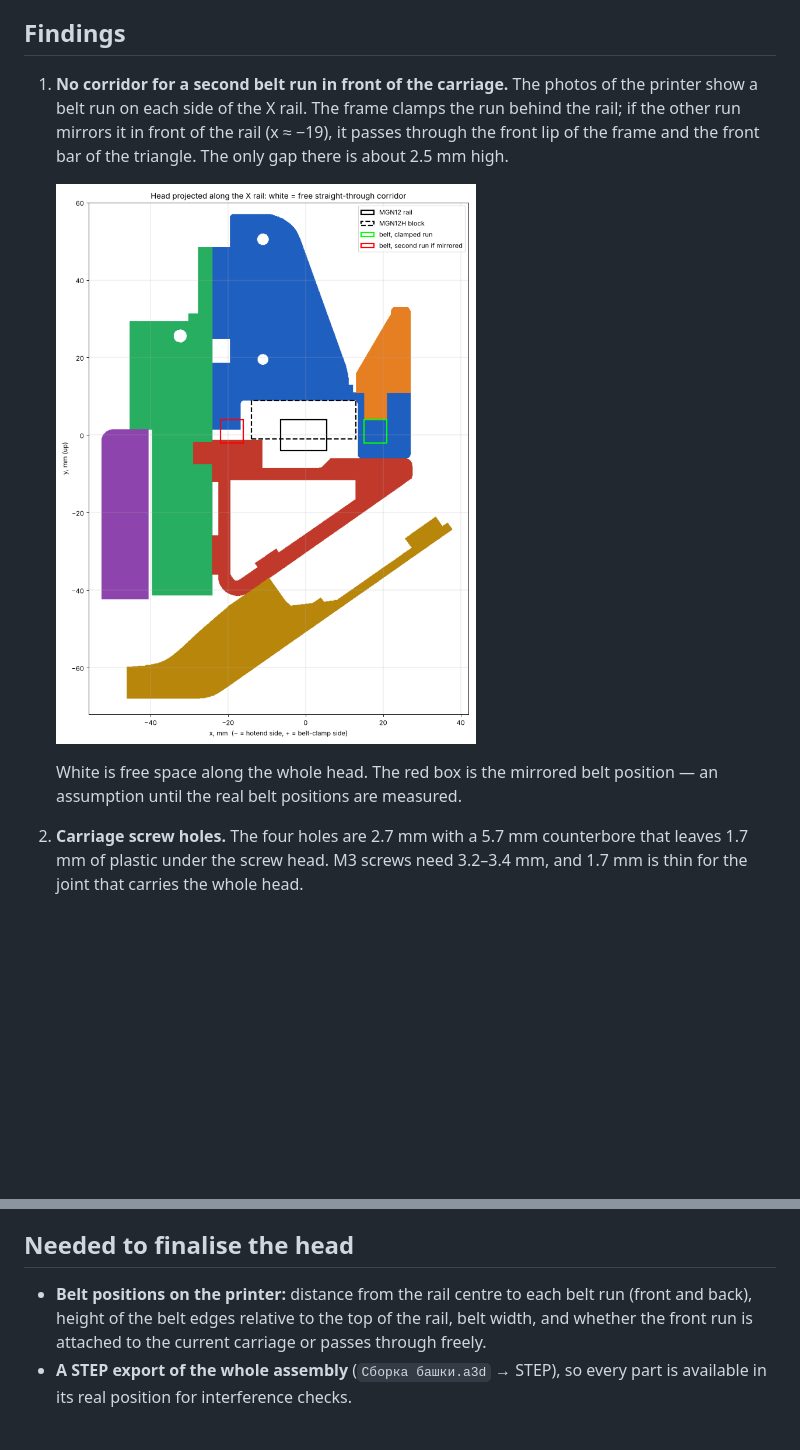
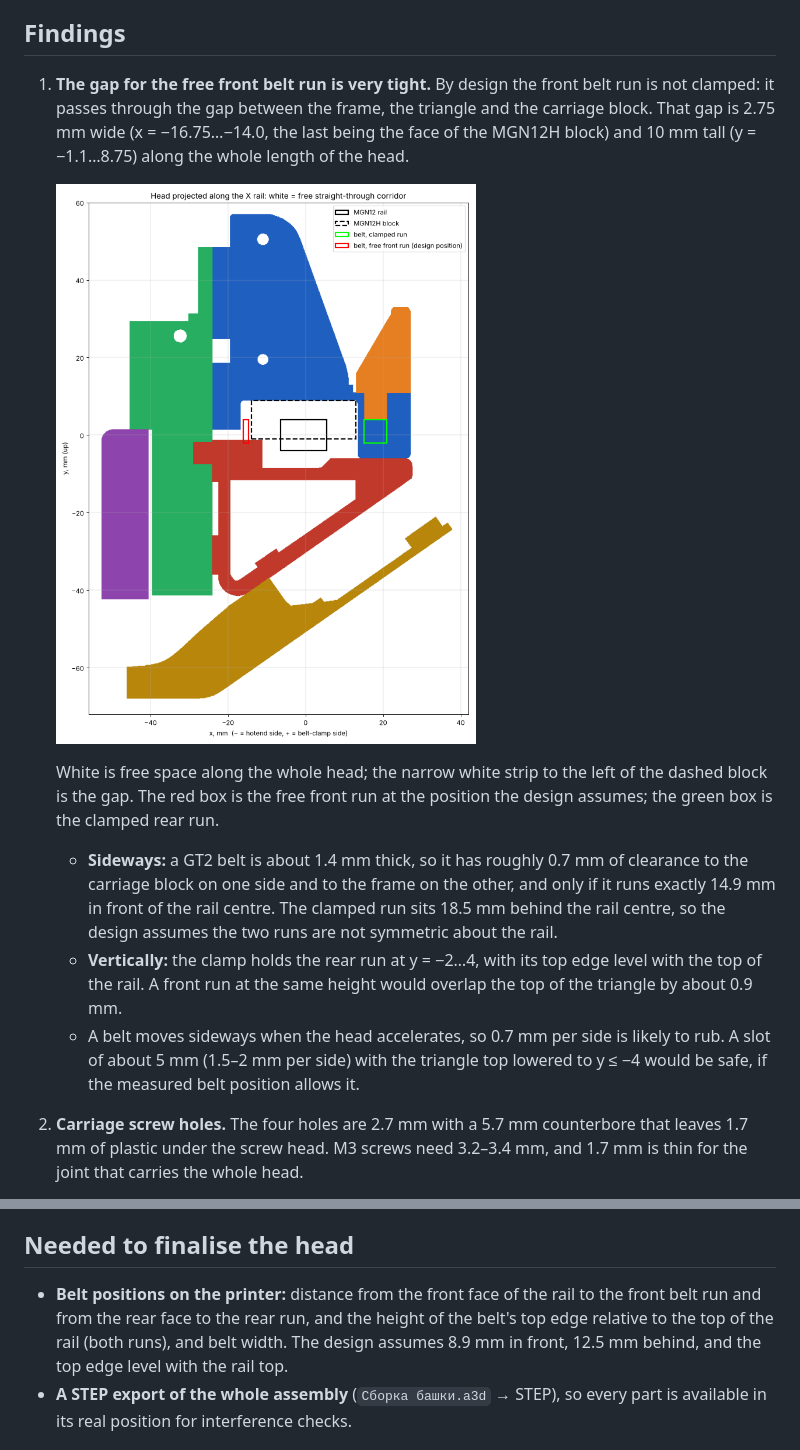
Before and after one commit to pmixay/3d-project, a Markdown page: head/README.md, 2 parts joined by grey strips. Rendered like a GitHub page; pictures changed too: head/img/belt_corridor.png; blank space fills up the shorter version.

Commit message:
Head review: quantify the front belt gap; fix GEN2 board size in spec files
Co-Authored-By: Claude Fable 5.2 <noreply@anthropic.com>
Claude-Session: https://claude.ai/code/session_01SSoWDM7suK9sTLGVtSHTfG

```diff
--- a/head/README.md
+++ b/head/README.md
@@ -37,11 +37,15 @@ Head coordinates: origin at the carriage centre, +Z along the X rail, +Y up, hot
 
 ## Findings
 
-1. **No corridor for a second belt run in front of the carriage.** The photos of the printer show a belt run on each side of the X rail. The frame clamps the run behind the rail; if the other run mirrors it in front of the rail (x ≈ −19), it passes through the front lip of the frame and the front bar of the triangle. The only gap there is about 2.5 mm high.
+1. **The gap for the free front belt run is very tight.** By design the front belt run is not clamped: it passes through the gap between the frame, the triangle and the carriage block. That gap is 2.75 mm wide (x = −16.75…−14.0, the last being the face of the MGN12H block) and 10 mm tall (y = −1.1…8.75) along the whole length of the head.
 
    ![Projection along the rail](img/belt_corridor.png)
 
-   White is free space along the whole head. The red box is the mirrored belt position — an assumption until the real belt positions are measured.
+   White is free space along the whole head; the narrow white strip to the left of the dashed block is the gap. The red box is the free front run at the position the design assumes; the green box is the clamped rear run.
+
+   - **Sideways:** a GT2 belt is about 1.4 mm thick, so it has roughly 0.7 mm of clearance to the carriage block on one side and to the frame on the other, and only if it runs exactly 14.9 mm in front of the rail centre. The clamped run sits 18.5 mm behind the rail centre, so the design assumes the two runs are not symmetric about the rail.
+   - **Vertically:** the clamp holds the rear run at y = −2…4, with its top edge level with the top of the rail. A front run at the same height would overlap the top of the triangle by about 0.9 mm.
+   - A belt moves sideways when the head accelerates, so 0.7 mm per side is likely to rub. A slot of about 5 mm (1.5–2 mm per side) with the triangle top lowered to y ≤ −4 would be safe, if the measured belt position allows it.
 
 2. **Carriage screw holes.** The four holes are 2.7 mm with a 5.7 mm counterbore that leaves 1.7 mm of plastic under the screw head. M3 screws need 3.2–3.4 mm, and 1.7 mm is thin for the joint that carries the whole head.
 3. **The board model in the repository is the wrong generation.** It has the first-generation EBB42 and an EBB36 Gen2, but not the EBB42 GEN2 V1.0 that was ordered. The GEN2 is 5 mm longer and its hole pattern is off-centre — see the dimensions below and use the official STEP model.
@@ -68,7 +72,7 @@ The board thickness in the STEP model is not drawn realistically, so the clearan
 
 ## Needed to finalise the head
 
-- **Belt positions on the printer:** distance from the rail centre to each belt run (front and back), height of the belt edges relative to the top of the rail, belt width, and whether the front run is attached to the current carriage or passes through freely.
+- **Belt positions on the printer:** distance from the front face of the rail to the front belt run and from the rear face to the rear run, and the height of the belt's top edge relative to the top of the rail (both runs), and belt width. The design assumes 8.9 mm in front, 12.5 mm behind, and the top edge level with the rail top.
 - **A STEP export of the whole assembly** (`Сборка башки.a3d` → STEP), so every part is available in its real position for interference checks.
 ## Tools
 
```
Also changed, not shown: 3 other files.
